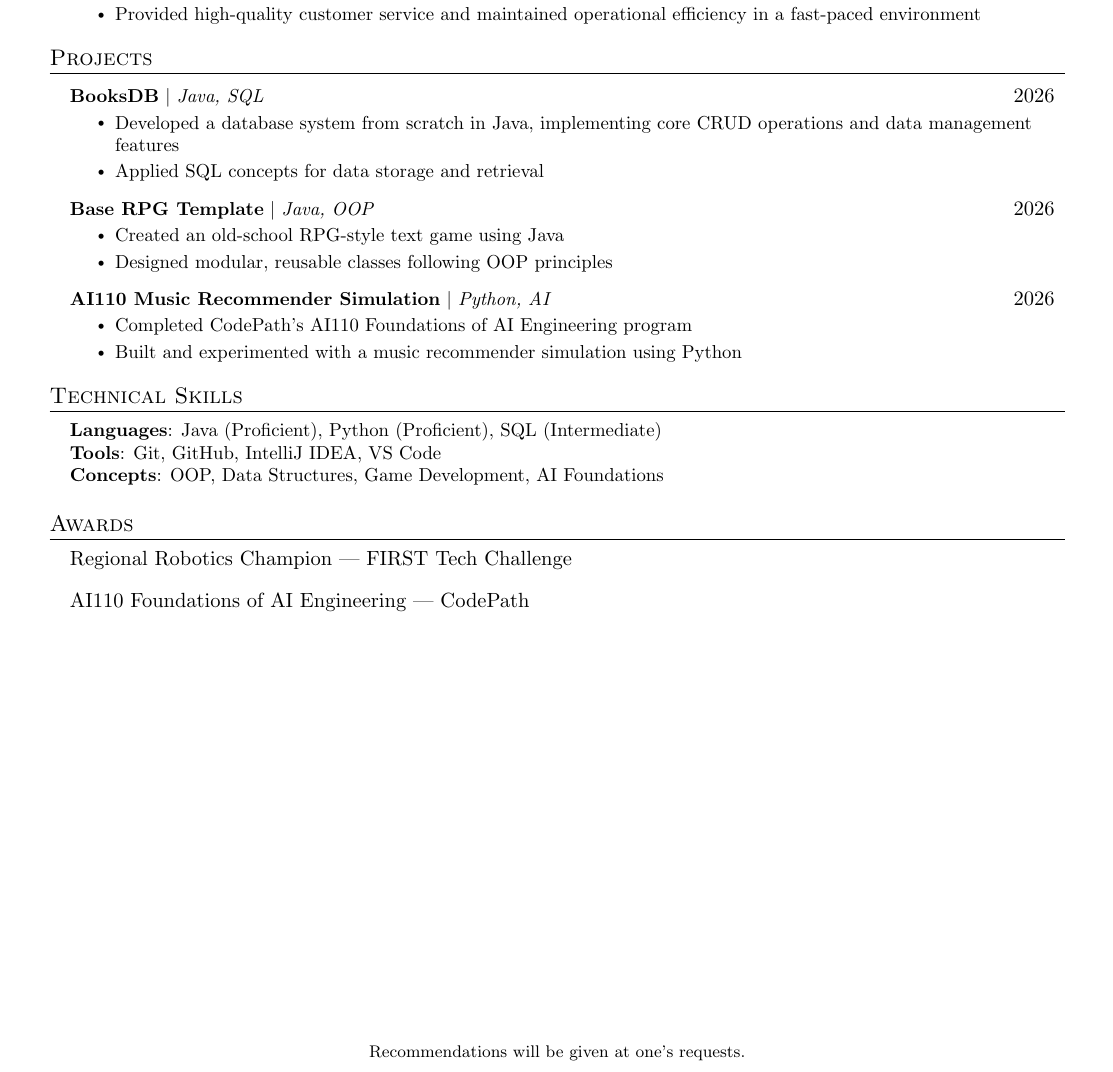
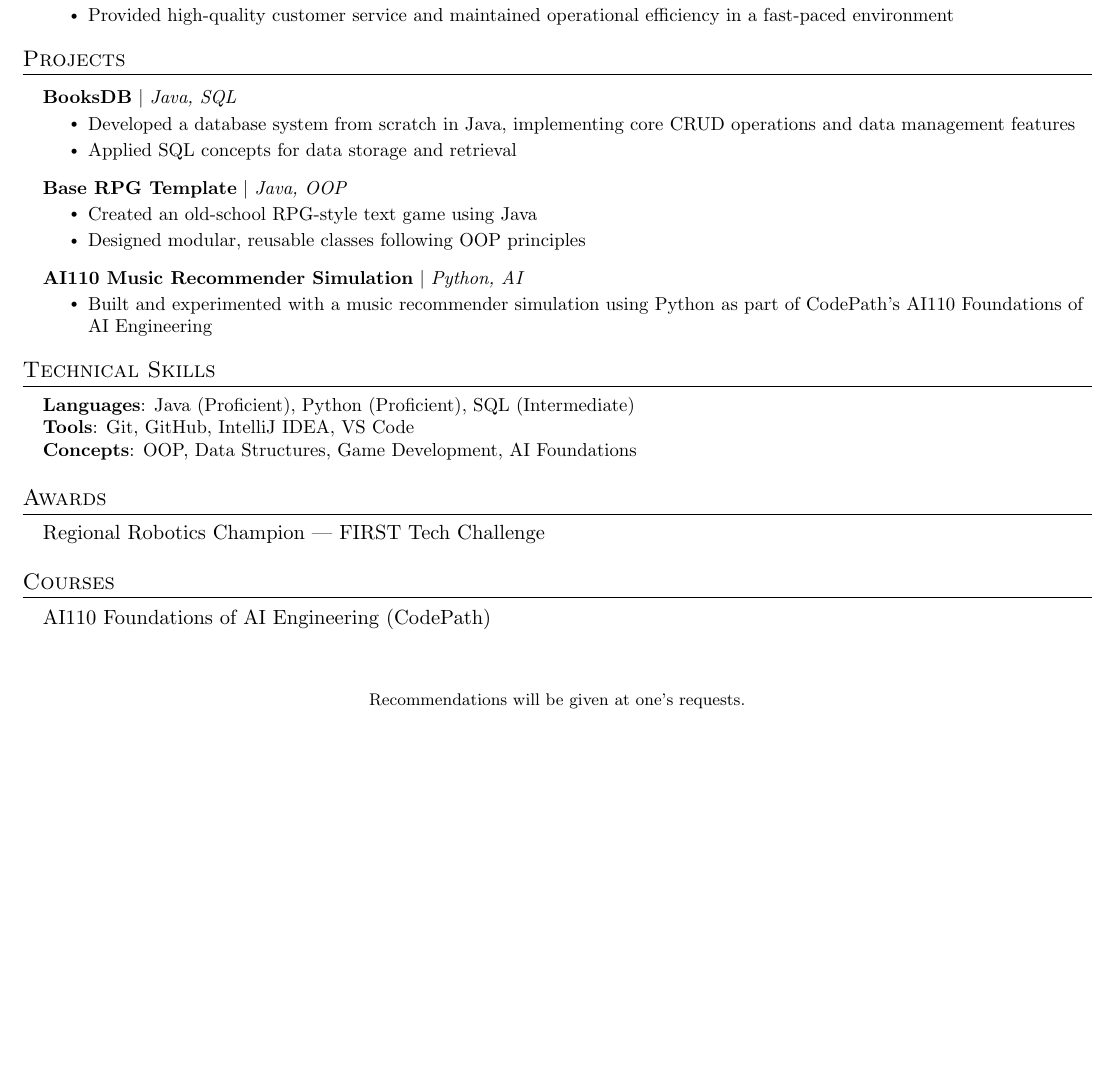
Before and after one commit to RalpA-AFK/Latex---testing, a LaTeX CV (Latex-Test-Two/Resume.tex): part of the page, cut so that both start at the same text, the shorter picture padded with empty space. Compiled offline with pdfLaTeX.

Commit message:
minor fix

```diff
--- a/Latex-Test-Two/Resume.tex
+++ b/Latex-Test-Two/Resume.tex
@@ -143,22 +143,21 @@
 \section{Projects}
 \resumeSubHeadingListStart
   \resumeProjectHeading
-          {\textbf{BooksDB} $|$ \emph{Java, SQL}}{2026}
+      {\textbf{BooksDB} $|$ \emph{Java, SQL}}{}
       \resumeItemListStart
         \resumeItem{Developed a database system from scratch in Java, implementing core CRUD operations and data management features}
         \resumeItem{Applied SQL concepts for data storage and retrieval}
       \resumeItemListEnd
   \resumeProjectHeading
-          {\textbf{Base RPG Template} $|$ \emph{Java, OOP}}{2026}
+      {\textbf{Base RPG Template} $|$ \emph{Java, OOP}}{}
       \resumeItemListStart
         \resumeItem{Created an old-school RPG-style text game using Java}
         \resumeItem{Designed modular, reusable classes following OOP principles}
       \resumeItemListEnd
   \resumeProjectHeading
-          {\textbf{AI110 Music Recommender Simulation} $|$ \emph{Python, AI}}{2026}
+      {\textbf{AI110 Music Recommender Simulation} $|$ \emph{Python, AI}}{}
       \resumeItemListStart
-            \resumeItem{Completed CodePath’s AI110 Foundations of AI Engineering program}
-            \resumeItem{Built and experimented with a music recommender simulation using Python}
+        \resumeItem{Built and experimented with a music recommender simulation using Python as part of CodePath’s AI110 Foundations of AI Engineering}
       \resumeItemListEnd
 \resumeSubHeadingListEnd
 
@@ -178,12 +177,20 @@
 \section{Awards}
 \begin{itemize}[leftmargin=0.15in, label={}]
   \item Regional Robotics Champion --- FIRST Tech Challenge
-  \item AI110 Foundations of AI Engineering --- CodePath
+\end{itemize}
+
+%-----------COURSES-----------
+\section{Courses}
+\begin{itemize}[leftmargin=0.15in, label={}]
+  \item AI110 Foundations of AI Engineering (CodePath)
 \end{itemize}
 
 
+
+
+
 %-------------------------------------------
-\vfill
+\vspace{0.5em}
 \begin{center}
   {\footnotesize Recommendations will be given at one's requests.}
 \end{center}
```
Also changed, not shown: Latex-Test-Two/Resume.pdf, Latex-Test-Two/Resume.tex (12 more changed lines), 5 other files. Lines whose indentation alone changed are shown as unchanged.
